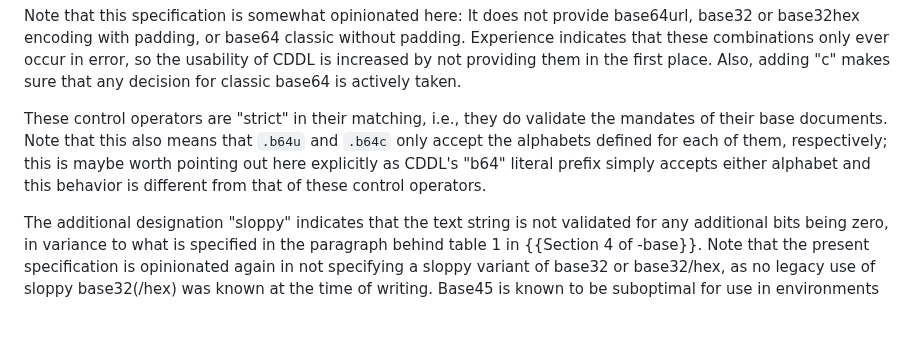
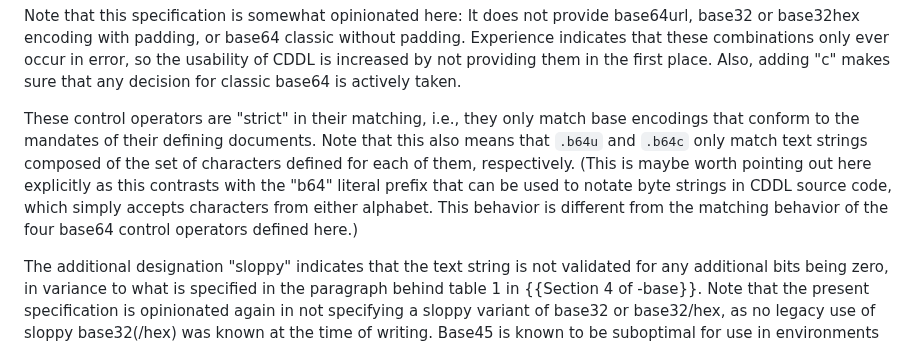
Before and after one commit to cbor-wg/cddl-more-control, a Markdown page: draft-ietf-cbor-cddl-more-control.md, the part around the change. Rendered like a GitHub page; blank space fills up the shorter version.

Commit message:
Further improve clarity about the strictness of the .b64xx operators

```diff
--- a/draft-ietf-cbor-cddl-more-control.md
+++ b/draft-ietf-cbor-cddl-more-control.md
@@ -170,12 +170,16 @@ increased by not providing them in the first place.  Also, adding "c"
 makes sure that any decision for classic base64 is actively taken.
 
 These control operators are "strict" in their matching, i.e., they
-do validate the mandates of their base documents.
-Note that this also means that `.b64u` and `.b64c` only accept the
-alphabets defined for each of them, respectively; this is maybe worth
-pointing out here explicitly as CDDL's "b64" literal prefix simply
-accepts either alphabet and this behavior is different from that of
-these control operators.
+only match base encodings that conform to the mandates of their
+defining documents.
+Note that this also means that `.b64u` and `.b64c` only match text
+strings composed of the set of characters defined for each of them,
+respectively.
+(This is maybe worth pointing out here explicitly as this contrasts
+with the "b64" literal prefix that can be used to notate byte strings
+in CDDL source code, which simply accepts characters from either alphabet.
+This behavior is different from the matching behavior of the four
+base64 control operators defined here.)
 
 The additional designation "sloppy" indicates that the text string is
 not validated for any additional bits being zero, in variance to what
```
